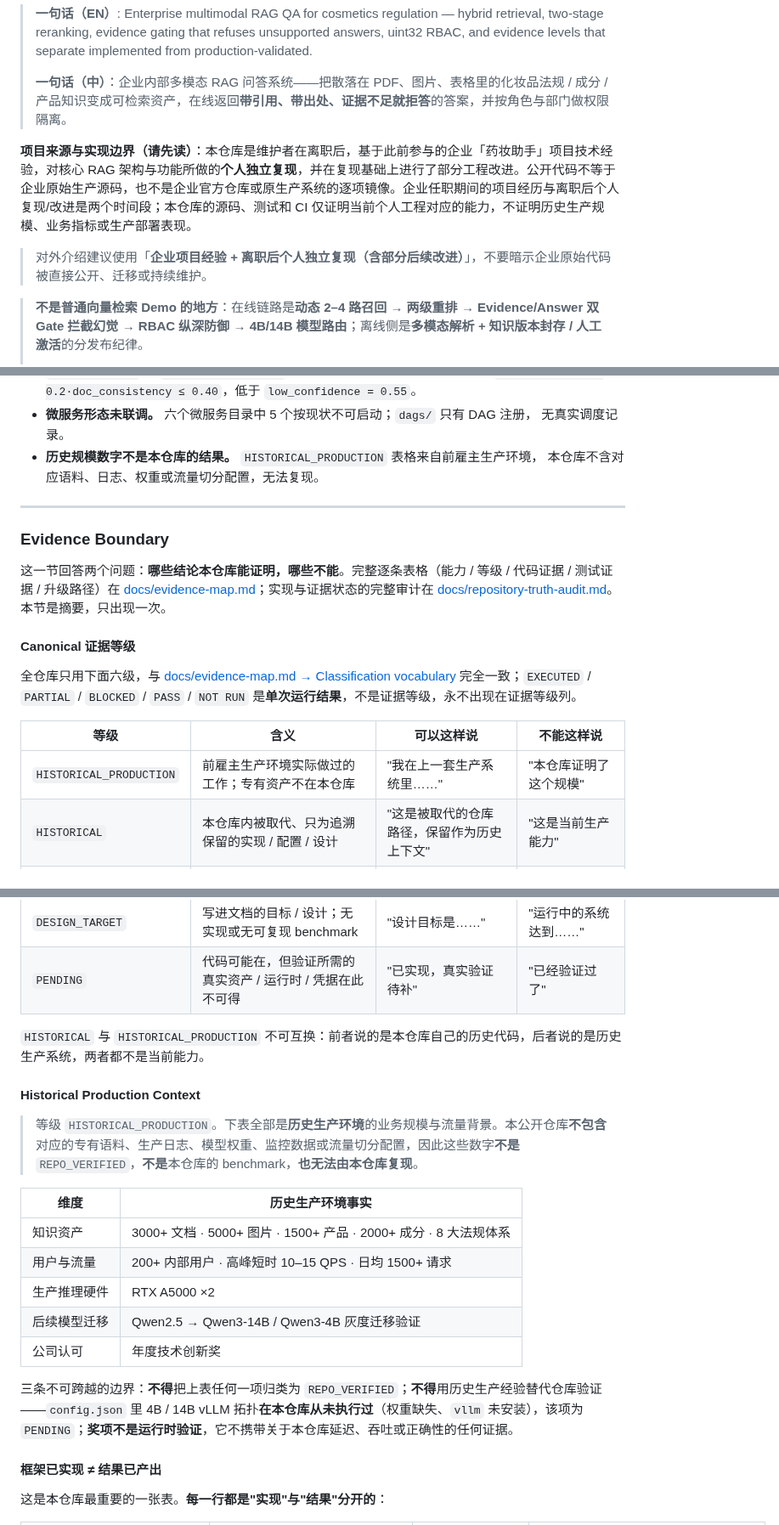
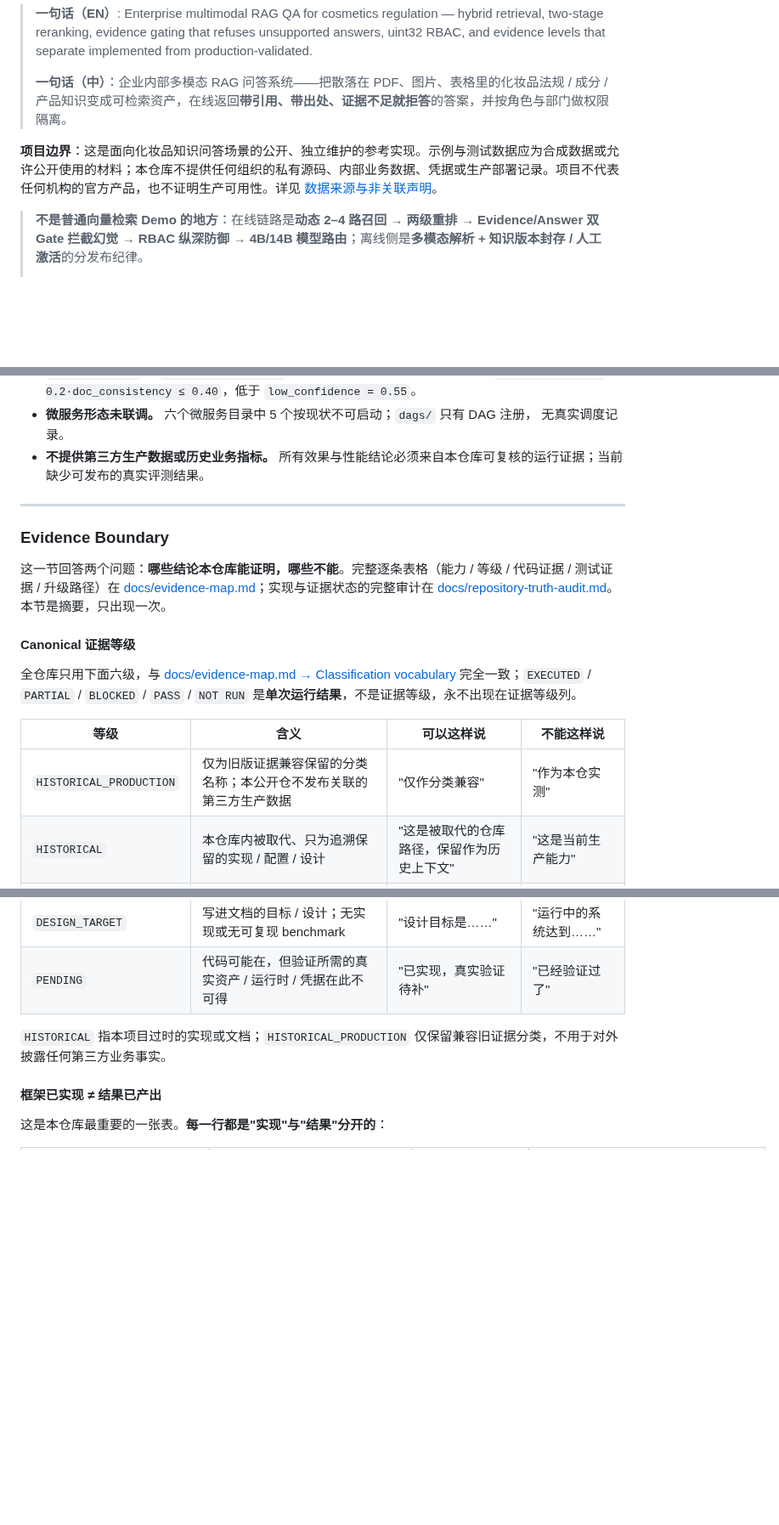
Before and after one commit to Xander-Xai/Beauty-Industry-RAG-QA-System, a Markdown page: README.md, 3 parts joined by grey strips. Shown at 85% size. Rendered like a GitHub page; blank space fills up the shorter version.

Commit message:
docs: remove prior-organization claims and keep neutral project scope

```diff
--- a/README.md
+++ b/README.md
@@ -6,9 +6,7 @@
 >
 > **一句话（中）**：企业内部多模态 RAG 问答系统——把散落在 PDF、图片、表格里的化妆品法规 / 成分 / 产品知识变成可检索资产，在线返回**带引用、带出处、证据不足就拒答**的答案，并按角色与部门做权限隔离。
 >
-**项目来源与实现边界（请先读）**：本仓库是维护者在离职后，基于此前参与的企业「药妆助手」项目技术经验，对核心 RAG 架构与功能所做的**个人独立复现**，并在复现基础上进行了部分工程改进。公开代码不等于企业原始生产源码，也不是企业官方仓库或原生产系统的逐项镜像。企业任职期间的项目经历与离职后个人复现/改进是两个时间段；本仓库的源码、测试和 CI 仅证明当前个人工程对应的能力，不证明历史生产规模、业务指标或生产部署表现。
-
-> 对外介绍建议使用「**企业项目经验 + 离职后个人独立复现（含部分后续改进）**」，不要暗示企业原始代码被直接公开、迁移或持续维护。
+**项目边界**：这是面向化妆品知识问答场景的公开、独立维护的参考实现。示例与测试数据应为合成数据或允许公开使用的材料；本仓库不提供任何组织的私有源码、内部业务数据、凭据或生产部署记录。项目不代表任何机构的官方产品，也不证明生产可用性。详见 [数据来源与非关联声明](DATA_PROVENANCE.md)。
 
 >
 > **不是普通向量检索 Demo 的地方**：在线链路是**动态 2–4 路召回 → 两级重排 → Evidence/Answer 双 Gate 拦截幻觉 → RBAC 纵深防御 → 4B/14B 模型路由**；离线侧是**多模态解析 + 知识版本封存 / 人工激活**的分发布纪律。
@@ -541,8 +538,7 @@ harness（`tests/evaluation/ragas_eval.py` · `ragas_report.py` · `validate_gol
   `0.2·agreement + 0.2·doc_consistency ≤ 0.40`，低于 `low_confidence = 0.55`。
 - **微服务形态未联调。** 六个微服务目录中 5 个按现状不可启动；`dags/` 只有 DAG 注册，
   无真实调度记录。
-- **历史规模数字不是本仓库的结果。** `HISTORICAL_PRODUCTION` 表格来自前雇主生产环境，
-  本仓库不含对应语料、日志、权重或流量切分配置，无法复现。
+- **不提供第三方生产数据或历史业务指标。** 所有效果与性能结论必须来自本仓库可复核的运行证据；当前缺少可发布的真实评测结果。
 
 ---
 
@@ -556,28 +552,14 @@ harness（`tests/evaluation/ragas_eval.py` · `ragas_report.py` · `validate_gol
 
 | 等级 | 含义 | 可以这样说 | 不能这样说 |
 |---|---|---|---|
-| `HISTORICAL_PRODUCTION` | 前雇主生产环境实际做过的工作；专有资产不在本仓库 | "我在上一套生产系统里……" | "本仓库证明了这个规模" |
+| `HISTORICAL_PRODUCTION` | 仅为旧版证据兼容保留的分类名称；本公开仓不发布关联的第三方生产数据 | "仅作分类兼容" | "作为本仓实测" |
 | `HISTORICAL` | 本仓库内被取代、只为追溯保留的实现 / 配置 / 设计 | "这是被取代的仓库路径，保留作为历史上下文" | "这是当前生产能力" |
 | `REPO_VERIFIED` | 代码/配置存在，并被本仓库收集到的确定性测试或 CI 覆盖 | "已实现且有测试覆盖" | "已通过生产验证" |
 | `LOCAL_REAL_VALIDATION` | 用真实外部依赖在单台本地主机上跑过 | "在本地对真实依赖验证过" | "生产集群 / HA / SLO 已验证" |
 | `DESIGN_TARGET` | 写进文档的目标 / 设计；无实现或无可复现 benchmark | "设计目标是……" | "运行中的系统达到……" |
 | `PENDING` | 代码可能在，但验证所需的真实资产 / 运行时 / 凭据在此不可得 | "已实现，真实验证待补" | "已经验证过了" |
 
-`HISTORICAL` 与 `HISTORICAL_PRODUCTION` 不可互换：前者说的是本仓库自己的历史代码，后者说的是历史生产系统，两者都不是当前能力。
-
-#### Historical Production Context
-
-> 等级 `HISTORICAL_PRODUCTION`。下表全部是**历史生产环境**的业务规模与流量背景。本公开仓库**不包含**对应的专有语料、生产日志、模型权重、监控数据或流量切分配置，因此这些数字**不是** `REPO_VERIFIED`，**不是**本仓库的 benchmark，**也无法由本仓库复现**。
-
-| 维度 | 历史生产环境事实 |
-|---|---|
-| 知识资产 | 3000+ 文档 · 5000+ 图片 · 1500+ 产品 · 2000+ 成分 · 8 大法规体系 |
-| 用户与流量 | 200+ 内部用户 · 高峰短时 10–15 QPS · 日均 1500+ 请求 |
-| 生产推理硬件 | RTX A5000 ×2 |
-| 后续模型迁移 | Qwen2.5 → Qwen3-14B / Qwen3-4B 灰度迁移验证 |
-| 公司认可 | 年度技术创新奖 |
-
-三条不可跨越的边界：**不得**把上表任何一项归类为 `REPO_VERIFIED`；**不得**用历史生产经验替代仓库验证——`config.json` 里 4B / 14B vLLM 拓扑**在本仓库从未执行过**（权重缺失、`vllm` 未安装），该项为 `PENDING`；**奖项不是运行时验证**，它不携带关于本仓库延迟、吞吐或正确性的任何证据。
+`HISTORICAL` 指本项目过时的实现或文档；`HISTORICAL_PRODUCTION` 仅保留兼容旧证据分类，不用于对外披露任何第三方业务事实。
 
 #### 框架已实现 ≠ 结果已产出
 
```
Also changed, not shown: other parts of README.md (+1 -2 lines).
